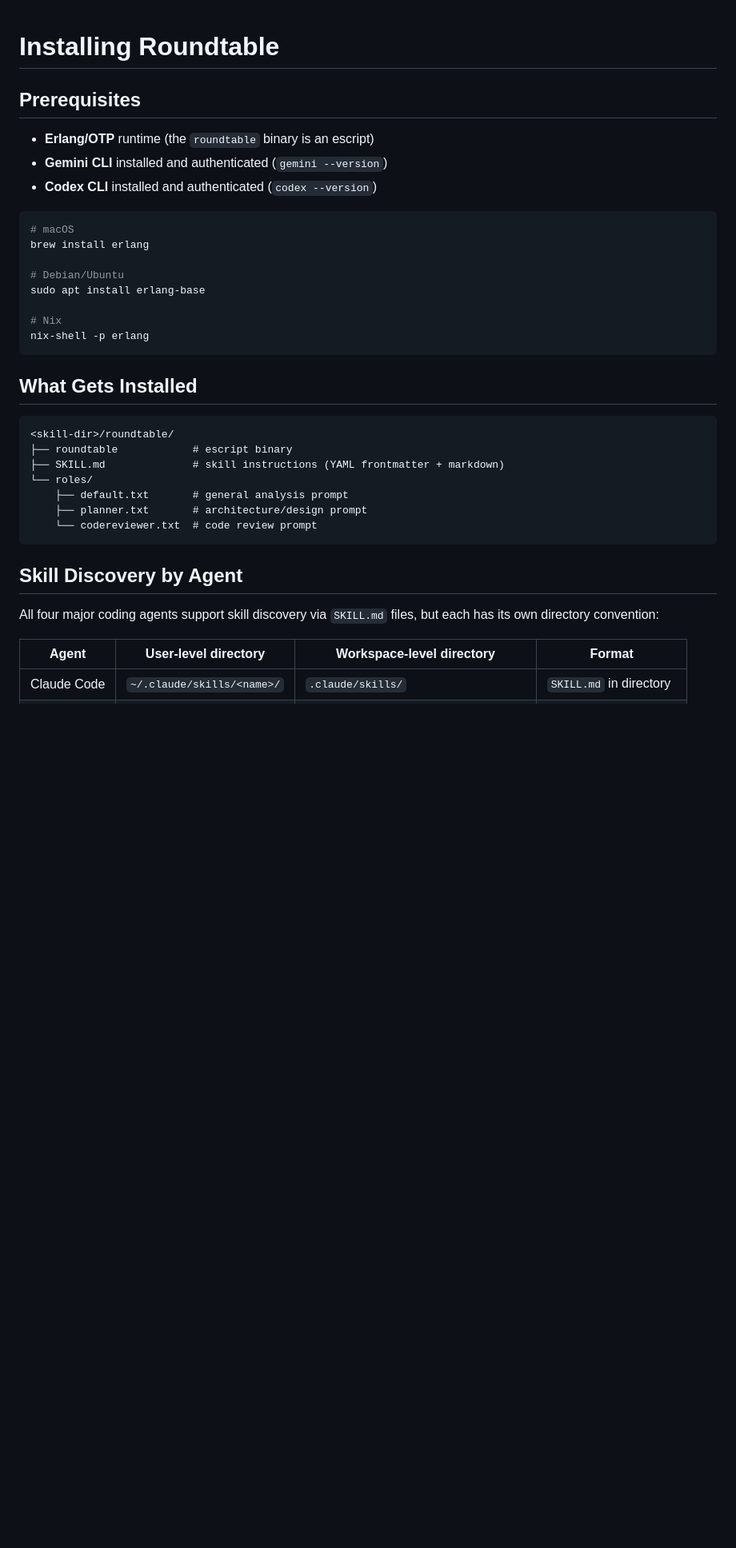
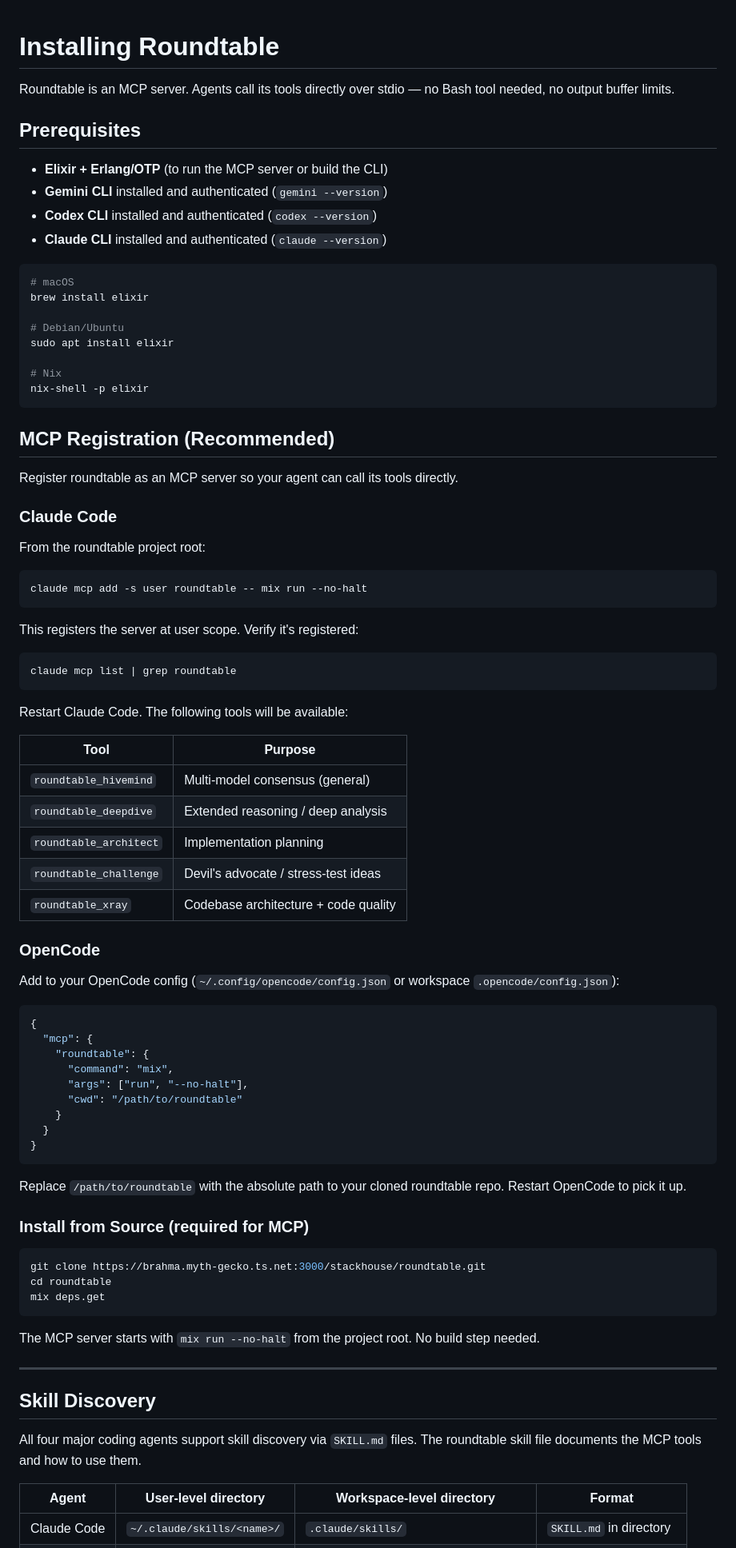
Before and after one commit to TejGandham/roundtable, a Markdown page: INSTALL.md, the part around one of its changes. Shown at 80% size. Drawn GitHub-style; blank space fills up the shorter version.

Commit message:
docs: update INSTALL.md with MCP registration

````diff
--- a/INSTALL.md
+++ b/INSTALL.md
@@ -1,37 +1,86 @@
 # Installing Roundtable
+
+Roundtable is an MCP server. Agents call its tools directly over stdio — no Bash tool needed, no output buffer limits.
 
 ## Prerequisites
 
-- **Erlang/OTP** runtime (the `roundtable` binary is an escript)
+- **Elixir + Erlang/OTP** (to run the MCP server or build the CLI)
 - **Gemini CLI** installed and authenticated (`gemini --version`)
 - **Codex CLI** installed and authenticated (`codex --version`)
+- **Claude CLI** installed and authenticated (`claude --version`)
 
 ```bash
 # macOS
-brew install erlang
+brew install elixir
 
 # Debian/Ubuntu
-sudo apt install erlang-base
+sudo apt install elixir
 
 # Nix
-nix-shell -p erlang
+nix-shell -p elixir
 ```
 
-## What Gets Installed
+## MCP Registration (Recommended)
 
-```
-<skill-dir>/roundtable/
-├── roundtable            # escript binary
-├── SKILL.md              # skill instructions (YAML frontmatter + markdown)
-└── roles/
-    ├── default.txt       # general analysis prompt
-    ├── planner.txt       # architecture/design prompt
-    └── codereviewer.txt  # code review prompt
+Register roundtable as an MCP server so your agent can call its tools directly.
+
+### Claude Code
+
+From the roundtable project root:
+
+```bash
+claude mcp add -s user roundtable -- mix run --no-halt
 ```
 
-## Skill Discovery by Agent
+This registers the server at user scope. Verify it's registered:
 
-All four major coding agents support skill discovery via `SKILL.md` files, but each has its own directory convention:
+```bash
+claude mcp list | grep roundtable
+```
+
+Restart Claude Code. The following tools will be available:
+
+| Tool | Purpose |
+|-|-|
+| `roundtable_hivemind` | Multi-model consensus (general) |
+| `roundtable_deepdive` | Extended reasoning / deep analysis |
+| `roundtable_architect` | Implementation planning |
+| `roundtable_challenge` | Devil's advocate / stress-test ideas |
+| `roundtable_xray` | Codebase architecture + code quality |
+
+### OpenCode
+
+Add to your OpenCode config (`~/.config/opencode/config.json` or workspace `.opencode/config.json`):
+
+```json
+{
+  "mcp": {
+    "roundtable": {
+      "command": "mix",
+      "args": ["run", "--no-halt"],
+      "cwd": "/path/to/roundtable"
+    }
+  }
+}
+```
+
+Replace `/path/to/roundtable` with the absolute path to your cloned roundtable repo. Restart OpenCode to pick it up.
+
+### Install from Source (required for MCP)
+
+```bash
+git clone https://brahma.myth-gecko.ts.net:3000/stackhouse/roundtable.git
+cd roundtable
+mix deps.get
+```
+
+The MCP server starts with `mix run --no-halt` from the project root. No build step needed.
+
+---
+
+## Skill Discovery
+
+All four major coding agents support skill discovery via `SKILL.md` files. The roundtable skill file documents the MCP tools and how to use them.
 
 | Agent | User-level directory | Workspace-level directory | Format |
 |-|-|-|-|
````
Also changed, not shown: other parts of INSTALL.md (+34 -93 lines).
